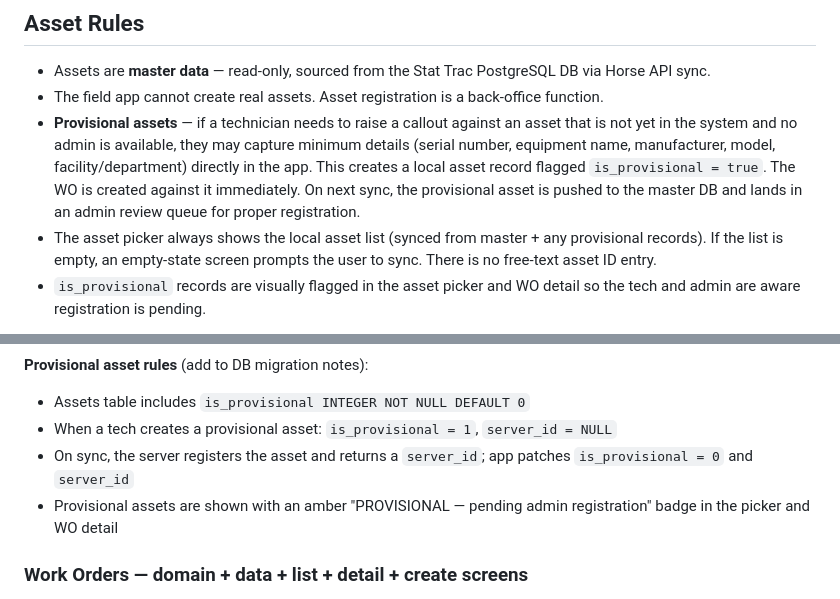
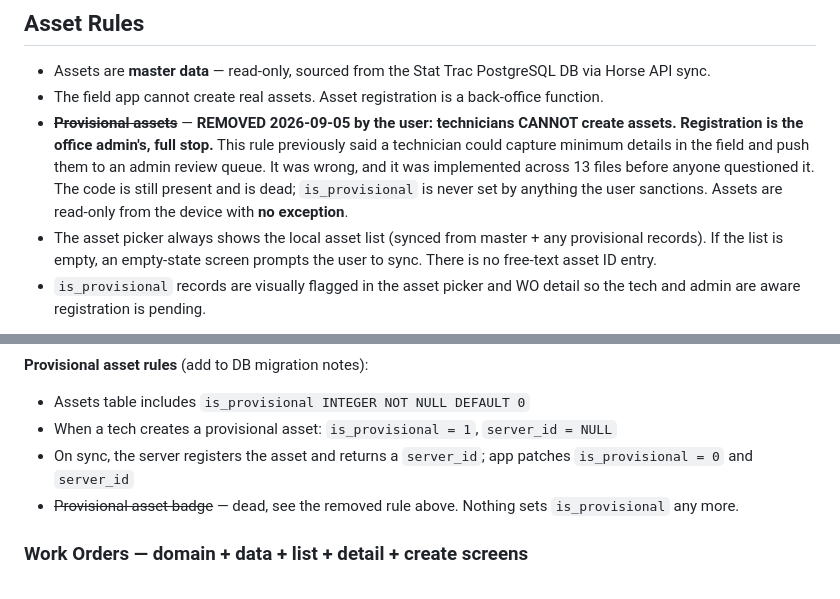
Before and after one commit to MorphineLLF/stat_trac_technical_mobile, a Markdown page: CLAUDE.md, 2 parts joined by grey strips. Rendered like a GitHub page.

Commit message:
docs: technicians cannot create assets - correct the provisional rule
Ruled by the user 2026-09-05: asset registration is the office admin's,
full stop. The app never creates an asset.

CLAUDE.md said the opposite in two places, and said it in enough detail
to be convincing -- capture minimum details in the field, flag
is_provisional, push to an admin review queue on sync. It was
implemented across 13 files on that basis and nobody questioned it.

I then reported it to the Go session as a live requirement, and it became
a request to our user for an AssetMobileID migration -- a schema change,
raised on a premise that was never true. Withdrawn.

The lesson worth keeping: a project doc is exactly as authoritative as
whoever last edited it. A business rule about who may create records
should have been confirmed with the user, not inherited from a file.

The provisional code is left in place and marked dead rather than ripped
out mid-session. Removing it touches 13 files across assets and work
orders and deserves its own change with the tests run around it.

Consequence: the AssetMobileID migration is not needed. Of the two
decisions outstanding with the user, only the global bucket for
AssetTestEquipment = 1 still stands.

Co-Authored-By: Claude Opus 5 (1M context) <noreply@anthropic.com>

```diff
--- a/CLAUDE.md
+++ b/CLAUDE.md
@@ -177,7 +177,7 @@ For technician-created ad-hoc CMs: Created → In progress (skips Assigned/Accep
 
 - Assets are **master data** — read-only, sourced from the Stat Trac PostgreSQL DB via Horse API sync.
 - The field app cannot create real assets. Asset registration is a back-office function.
-- **Provisional assets** — if a technician needs to raise a callout against an asset that is not yet in the system and no admin is available, they may capture minimum details (serial number, equipment name, manufacturer, model, facility/department) directly in the app. This creates a local asset record flagged `is_provisional = true`. The WO is created against it immediately. On next sync, the provisional asset is pushed to the master DB and lands in an admin review queue for proper registration.
+- ~~**Provisional assets**~~ — **REMOVED 2026-09-05 by the user: technicians CANNOT create assets. Registration is the office admin's, full stop.** This rule previously said a technician could capture minimum details in the field and push them to an admin review queue. It was wrong, and it was implemented across 13 files before anyone questioned it. The code is still present and is dead; `is_provisional` is never set by anything the user sanctions. Assets are read-only from the device with **no exception**.
 - The asset picker always shows the local asset list (synced from master + any provisional records). If the list is empty, an empty-state screen prompts the user to sync. There is no free-text asset ID entry.
 - `is_provisional` records are visually flagged in the asset picker and WO detail so the tech and admin are aware registration is pending.
 
@@ -349,7 +349,7 @@ Work in this order. Each phase builds on the previous.
 - Assets table includes `is_provisional INTEGER NOT NULL DEFAULT 0`
 - When a tech creates a provisional asset: `is_provisional = 1`, `server_id = NULL`
 - On sync, the server registers the asset and returns a `server_id`; app patches `is_provisional = 0` and `server_id`
-- Provisional assets are shown with an amber "PROVISIONAL — pending admin registration" badge in the picker and WO detail
+- ~~Provisional asset badge~~ — dead, see the removed rule above. Nothing sets `is_provisional` any more.
 
 ### Work Orders — domain + data + list + detail + create screens
 - `lib/features/work_orders/domain/entities/work_order_enums.dart` — `WoType`, `WoPriority`, `WoStatus`, `WoOrigin`, `WoOutcome`, `BillingFlag`, `PhotoStage`, `SignerRole`
```
